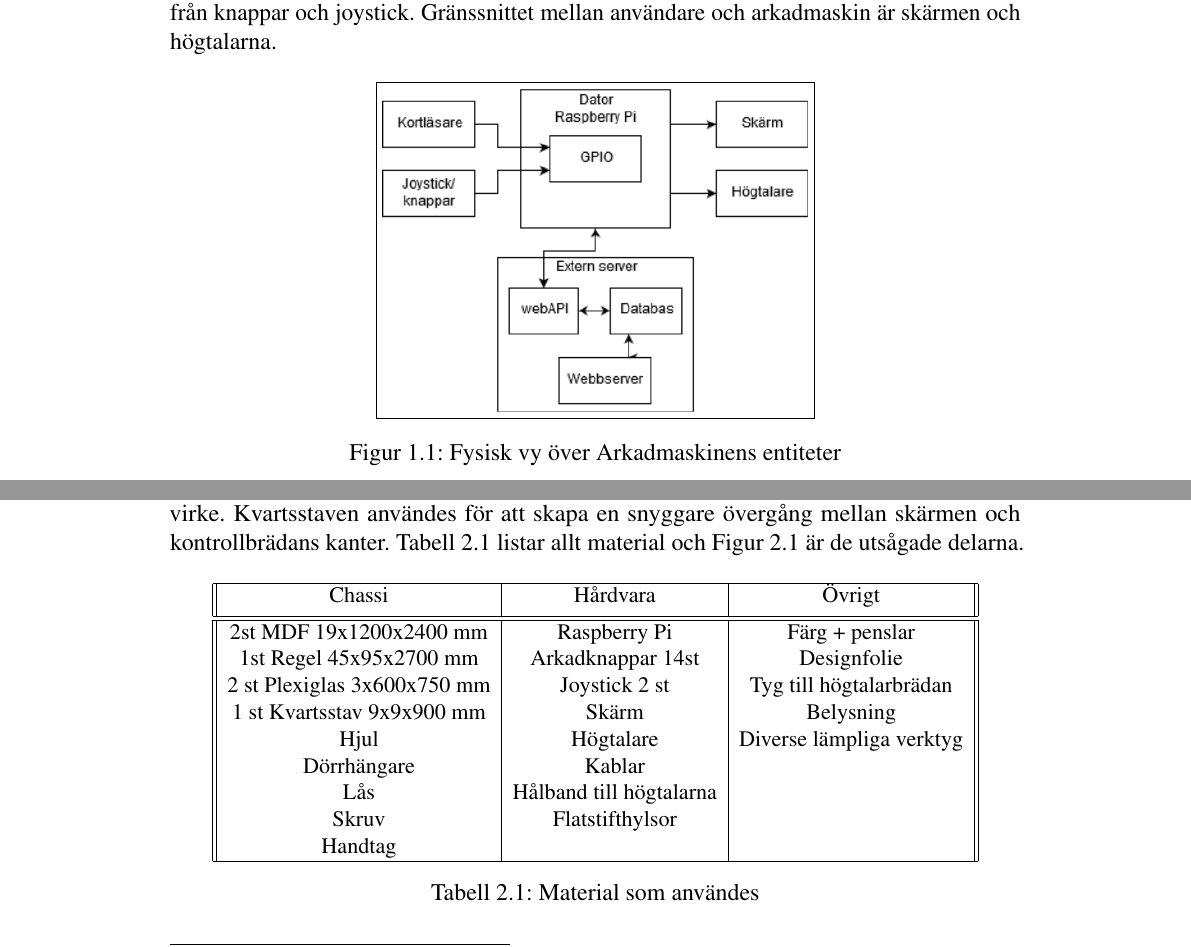
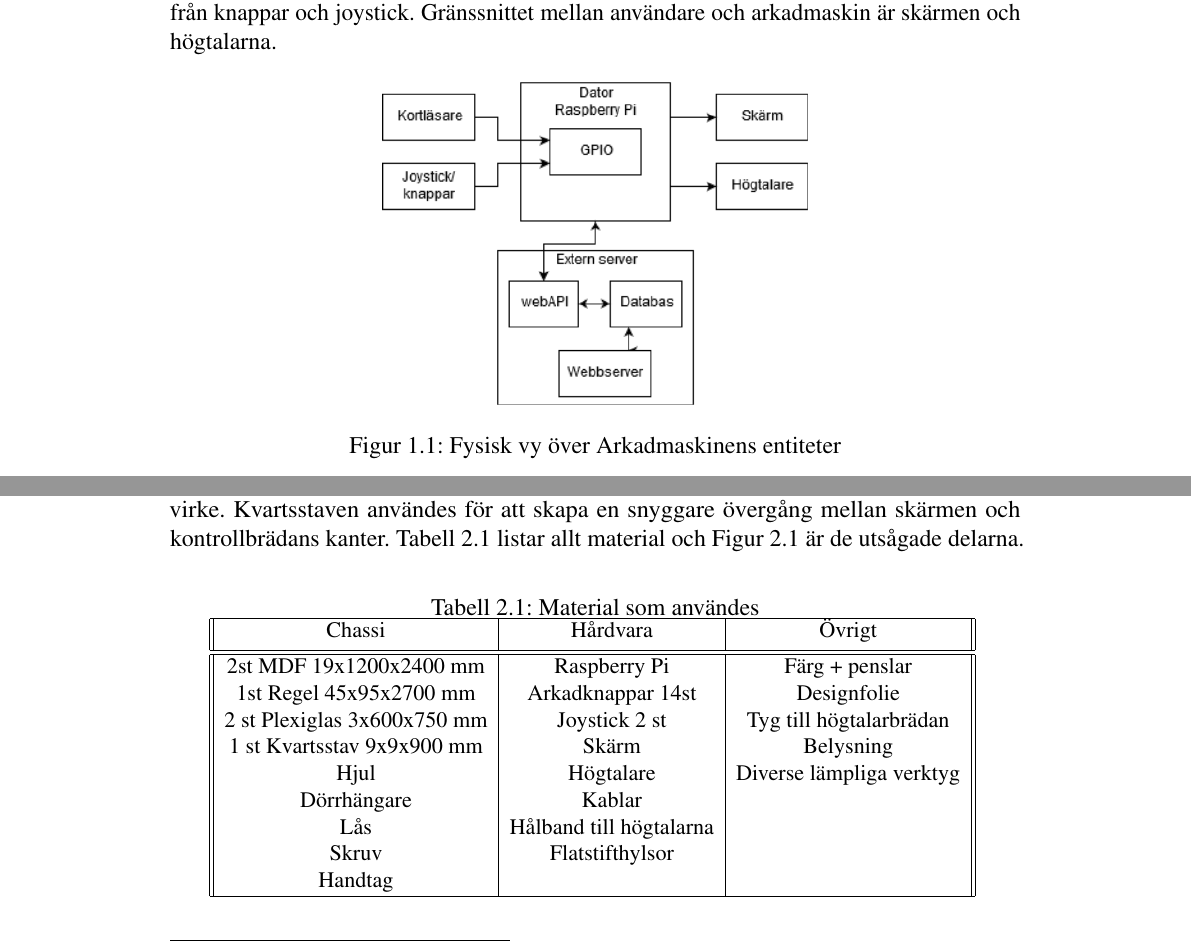
Before and after one commit to Telsak/latex, a LaTeX book (main.tex): two parts of pages 5 and 6 of 14, joined at a grey line, cut so that both start at the same text. Compiled offline with pdfLaTeX.

Commit message:
Final Final Final

```diff
--- a/main.tex
+++ b/main.tex
@@ -162,7 +162,7 @@ krediter körs spelet och datorn tolkar signaler från knappar och joystick. Gr
 och högtalarna.
 
 \begin{figure}[!h]
-\centering\fbox{\includegraphics[width=.5\textwidth]{physicalview}}
+\centering\includegraphics[width=.5\textwidth]{physicalview}
 \caption{Fysisk vy över Arkadmaskinens entiteter}
 \label{fig_physview}
 \end{figure}
@@ -185,7 +185,8 @@ frontpanel, kontrollbräda och den liggande brädan under kontrollbrädan använ
 skapa en snyggare övergång mellan skärmen och kontrollbrädans kanter. Tabell \ref{table_material} listar allt material och Figur \ref{fig_material} är de utsågade delarna.
 
 \begin{table}[h]
-\centering\resizebox{.9\textwidth}{!}{%
+\centering
+\caption{Material som användes}\resizebox{.9\textwidth}{!}{%
 \begin{tabular}{ ||c|c|c|| }
  \hline
  Chassi & Hårdvara & Övrigt \\ [0.5ex]
@@ -201,7 +202,6 @@ skapa en snyggare övergång mellan skärmen och kontrollbrädans kanter. Tabell
  Handtag & & \\
  \hline
 \end{tabular}}
-\caption{Material som användes}
 \label{table_material}
 \end{table}
 
```
Also changed, not shown: Pictures/hemsida.png, Pictures/profil.png, main.tex (9 more changed lines), 3 other files.
